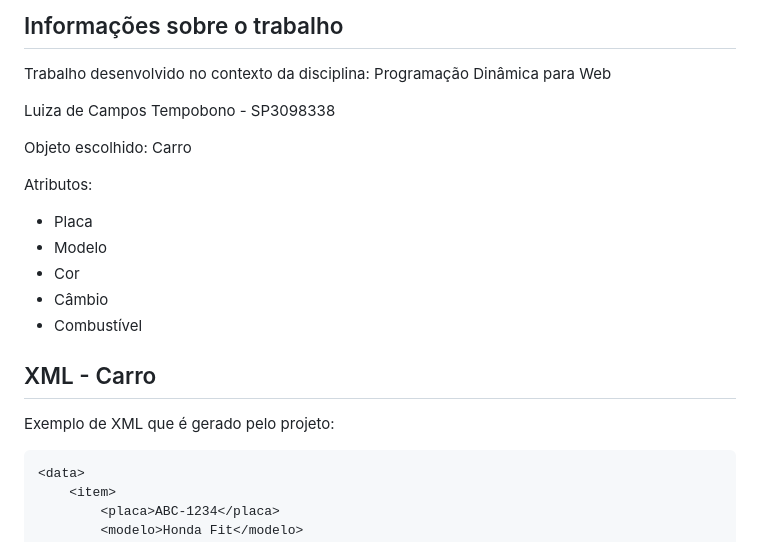
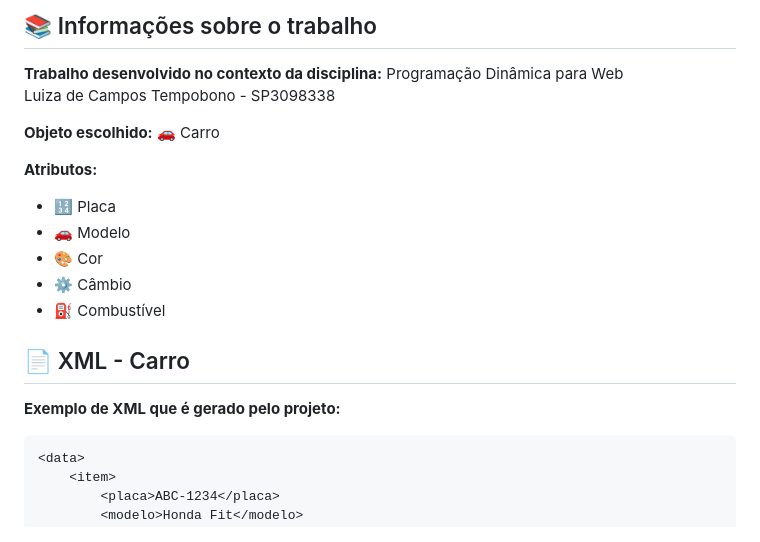
Before and after one commit to LuizaTempobono/php-laravel-pdw, a Markdown page: README.md, the part around one of its changes. Rendered like a GitHub page.

Commit message:
docs: update readme

````diff
--- a/README.md
+++ b/README.md
@@ -1,24 +1,23 @@
-##  Informações sobre o trabalho
+## 📚 Informações sobre o trabalho
 
-Trabalho desenvolvido no contexto da disciplina: Programação Dinâmica para Web
-<p>
+**Trabalho desenvolvido no contexto da disciplina:** Programação Dinâmica para Web
 Luiza de Campos Tempobono - SP3098338
-<p>
-Objeto escolhido: Carro
-<p>
-Atributos:
 
-- Placa
-- Modelo
-- Cor
-- Câmbio
-- Combustível
+**Objeto escolhido:** 🚗 Carro
 
-## XML - Carro
+**Atributos:**
 
-Exemplo de XML que é gerado pelo projeto:
+- 🔢 Placa
+- 🚗 Modelo
+- 🎨 Cor
+- ⚙️ Câmbio
+- ⛽ Combustível
 
-```
+## 📄 XML - Carro
+
+**Exemplo de XML que é gerado pelo projeto:**
+
+```xml
 <data>
     <item>
         <placa>ABC-1234</placa>
````
Also changed, not shown: other parts of README.md (+1 -0 lines).
